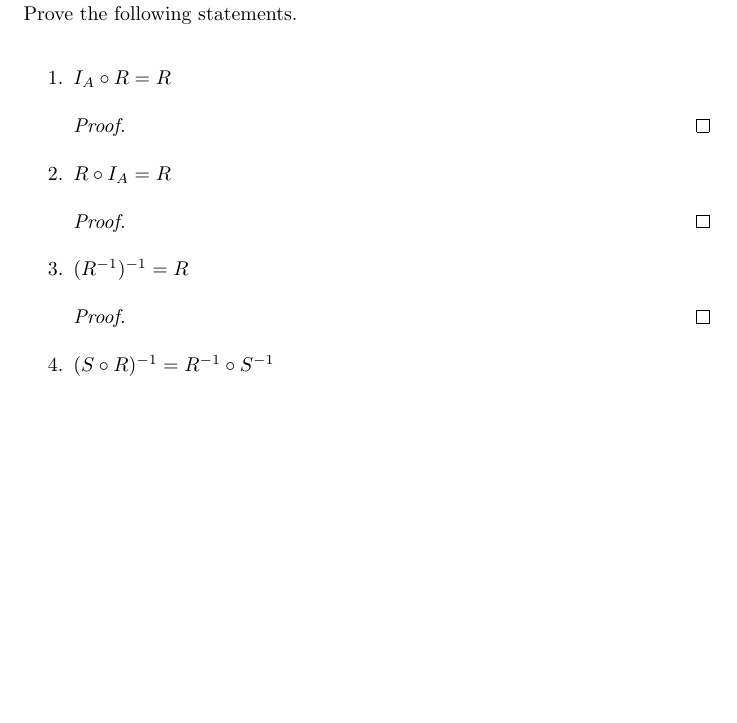
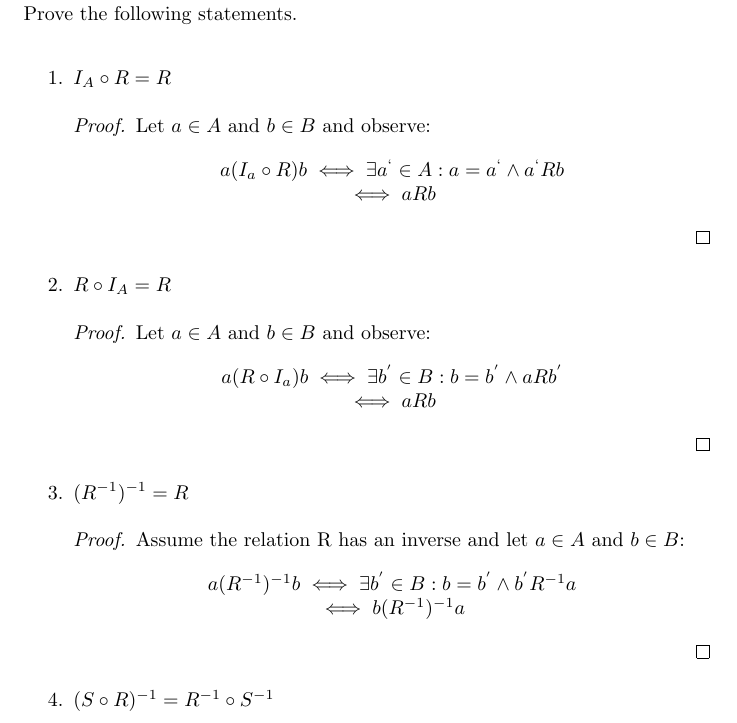
Before and after one commit to aljones15/classes, a LaTeX problem sheet (GMU/math/300/week6/hw4.tex): part of page 1 of 2, cut so that both start at the same text, the shorter picture padded with empty space. Compiled offline with pdfLaTeX.

Commit message:
Add q #s as comments & answers 1-3.

```diff
--- a/GMU/math/300/week6/hw4.tex
+++ b/GMU/math/300/week6/hw4.tex
@@ -9,30 +9,49 @@
   \end{center}
   Let $R$ be a relation from $A$ to $B$, let $S$ be a relation from $B$ to $C$, and let $T$ be a relation from $C$ to $D$. \\ Prove the following statements. \\
   \begin{enumerate}
+    % 1
     \item $I_A \circ R = R$
       \begin{proof}
-
+        Let $a\in A$ and $b\in B$ and observe:
+        \begin{center}
+          $a(I_a \circ R)b \iff \exists a^`\in A: a = a^` \wedge a^`Rb$ \\
+          $\iff aRb$
+        \end{center}
       \end{proof}
+    % 2
     \item $R \circ I_A = R$
       \begin{proof}
-
+        Let $a\in A$ and $b\in B$ and observe:
+        \begin{center}
+          $a(R \circ I_a)b \iff \exists b^{'}\in B: b = b^{'} \wedge aRb^{'}$ \\
+          $\iff aRb$
+        \end{center}
       \end{proof}
+    % 3
     \item $(R^{-1})^{-1} = R$
       \begin{proof}
-
+        Assume the relation R has an inverse and let $a\in A$ and $b\in B$:
+        \begin{center}
+          $a(R^{-1})^{-1}b \iff \exists b^{'}\in B: b = b^{'} \wedge b^{'}R^{-1}a$ \\
+          $\iff b(R^{-1})^{-1}a$
+        \end{center}
       \end{proof}
+    % 4
     \item $(S \circ R)^{-1} = R^{-1}\circ S^{-1}$
       \begin{proof}
 
       \end{proof}
+    % 5
     \item $(T \circ S) \circ R = T \circ (S \circ R)$
       \begin{proof}
 
       \end{proof}
+    % 6
     \item $Dom R = Rng R^{-1}$
       \begin{proof}
 
       \end{proof}
+    % 7
     \item $Rng R = Dom R^{-1}$
       \begin{proof}
 
```
Also changed, not shown: GMU/math/300/week6/hw4.pdf, GMU/math/300/week6/hw4.tex (5 more changed lines).
